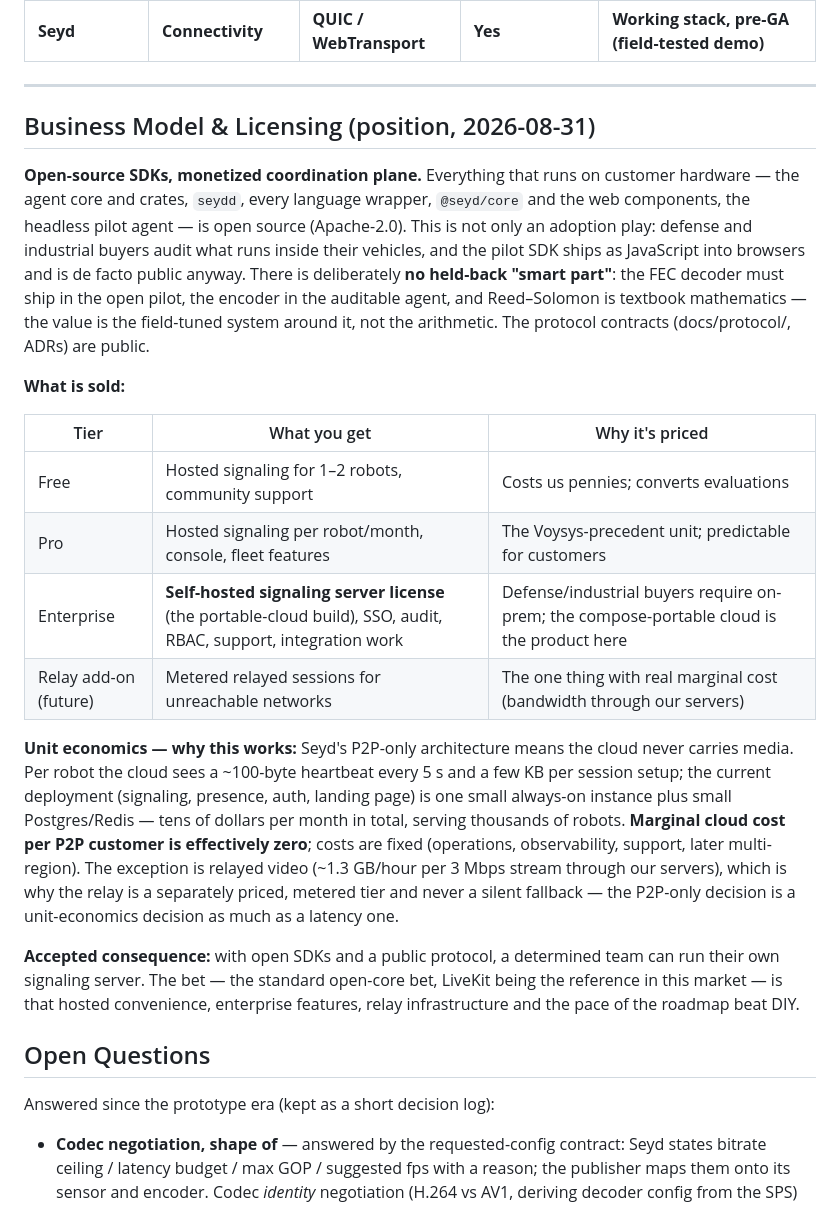
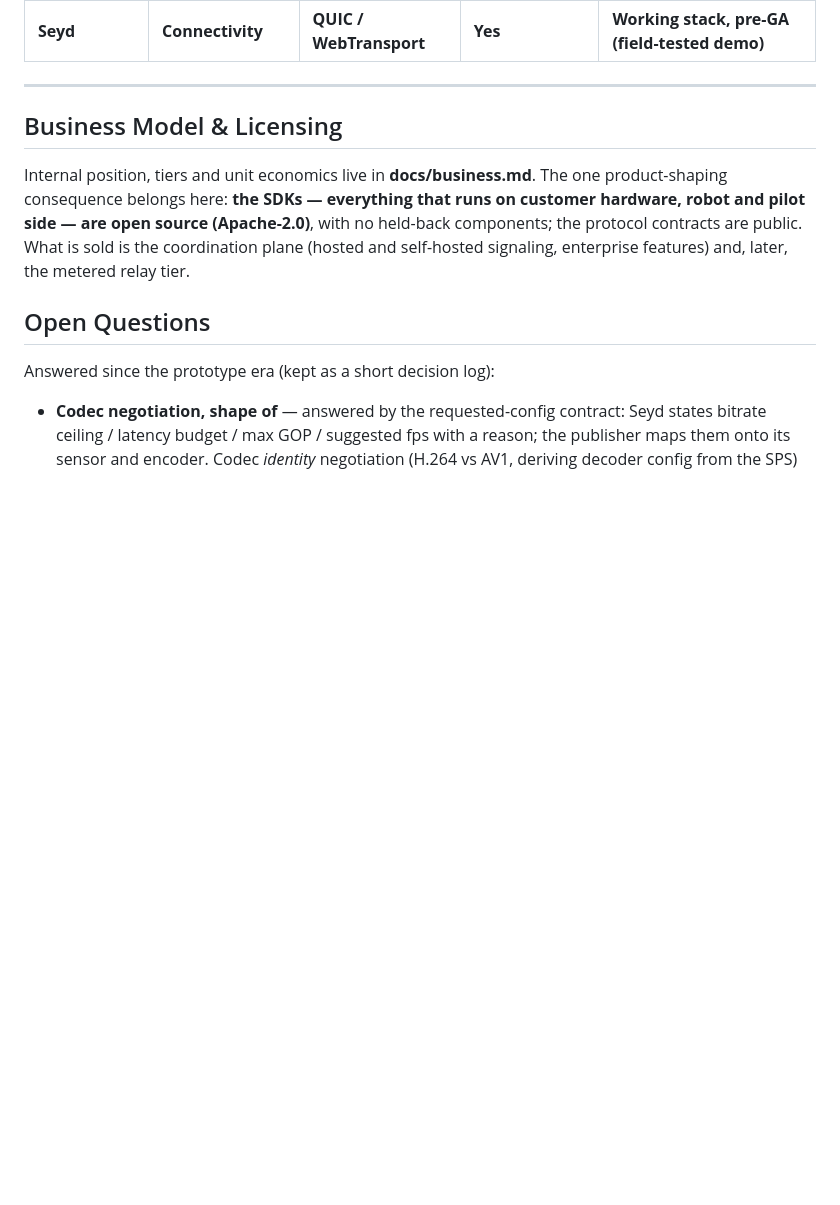
Before and after one commit to seyd-io/seyd, a Markdown page: SPEC.md, the part around the change. Rendered like a GitHub page; blank space fills up the shorter version.

Commit message:
Split business model into docs/business.md; SPEC keeps only the product-shaping consequence
Co-Authored-By: Claude Fable 5 <noreply@anthropic.com>
Claude-Session: https://claude.ai/code/session_01XNUTox9thc1eJ3MAW3AzTY

```diff
--- a/SPEC.md
+++ b/SPEC.md
@@ -558,43 +558,14 @@ Full robotics platform — gRPC for structured RPCs, WebRTC for P2P streaming, c
 
 ---
 
-## Business Model & Licensing (position, 2026-08-31)
+## Business Model & Licensing
 
-**Open-source SDKs, monetized coordination plane.** Everything that runs on
-customer hardware — the agent core and crates, `seydd`, every language wrapper,
-`@seyd/core` and the web components, the headless pilot agent — is open source
-(Apache-2.0). This is not only an adoption play: defense and industrial buyers
-audit what runs inside their vehicles, and the pilot SDK ships as JavaScript
-into browsers and is de facto public anyway. There is deliberately **no
-held-back "smart part"**: the FEC decoder must ship in the open pilot, the
-encoder in the auditable agent, and Reed–Solomon is textbook mathematics — the
-value is the field-tuned system around it, not the arithmetic. The protocol
-contracts (docs/protocol/, ADRs) are public.
-
-**What is sold:**
-
-| Tier | What you get | Why it's priced |
-|---|---|---|
-| Free | Hosted signaling for 1–2 robots, community support | Costs us pennies; converts evaluations |
-| Pro | Hosted signaling per robot/month, console, fleet features | The Voysys-precedent unit; predictable for customers |
-| Enterprise | **Self-hosted signaling server license** (the portable-cloud build), SSO, audit, RBAC, support, integration work | Defense/industrial buyers require on-prem; the compose-portable cloud is the product here |
-| Relay add-on (future) | Metered relayed sessions for unreachable networks | The one thing with real marginal cost (bandwidth through our servers) |
-
-**Unit economics — why this works:** Seyd's P2P-only architecture means the
-cloud never carries media. Per robot the cloud sees a ~100-byte heartbeat every
-5 s and a few KB per session setup; the current deployment (signaling,
-presence, auth, landing page) is one small always-on instance plus small
-Postgres/Redis — tens of dollars per month in total, serving thousands of
-robots. **Marginal cloud cost per P2P customer is effectively zero**; costs are
-fixed (operations, observability, support, later multi-region). The exception
-is relayed video (~1.3 GB/hour per 3 Mbps stream through our servers), which is
-why the relay is a separately priced, metered tier and never a silent fallback
-— the P2P-only decision is a unit-economics decision as much as a latency one.
-
-**Accepted consequence:** with open SDKs and a public protocol, a determined
-team can run their own signaling server. The bet — the standard open-core bet,
-LiveKit being the reference in this market — is that hosted convenience,
-enterprise features, relay infrastructure and the pace of the roadmap beat DIY.
+Internal position, tiers and unit economics live in **docs/business.md**.
+The one product-shaping consequence belongs here: **the SDKs — everything that
+runs on customer hardware, robot and pilot side — are open source
+(Apache-2.0)**, with no held-back components; the protocol contracts are
+public. What is sold is the coordination plane (hosted and self-hosted
+signaling, enterprise features) and, later, the metered relay tier.
 
 ## Open Questions
 
```
